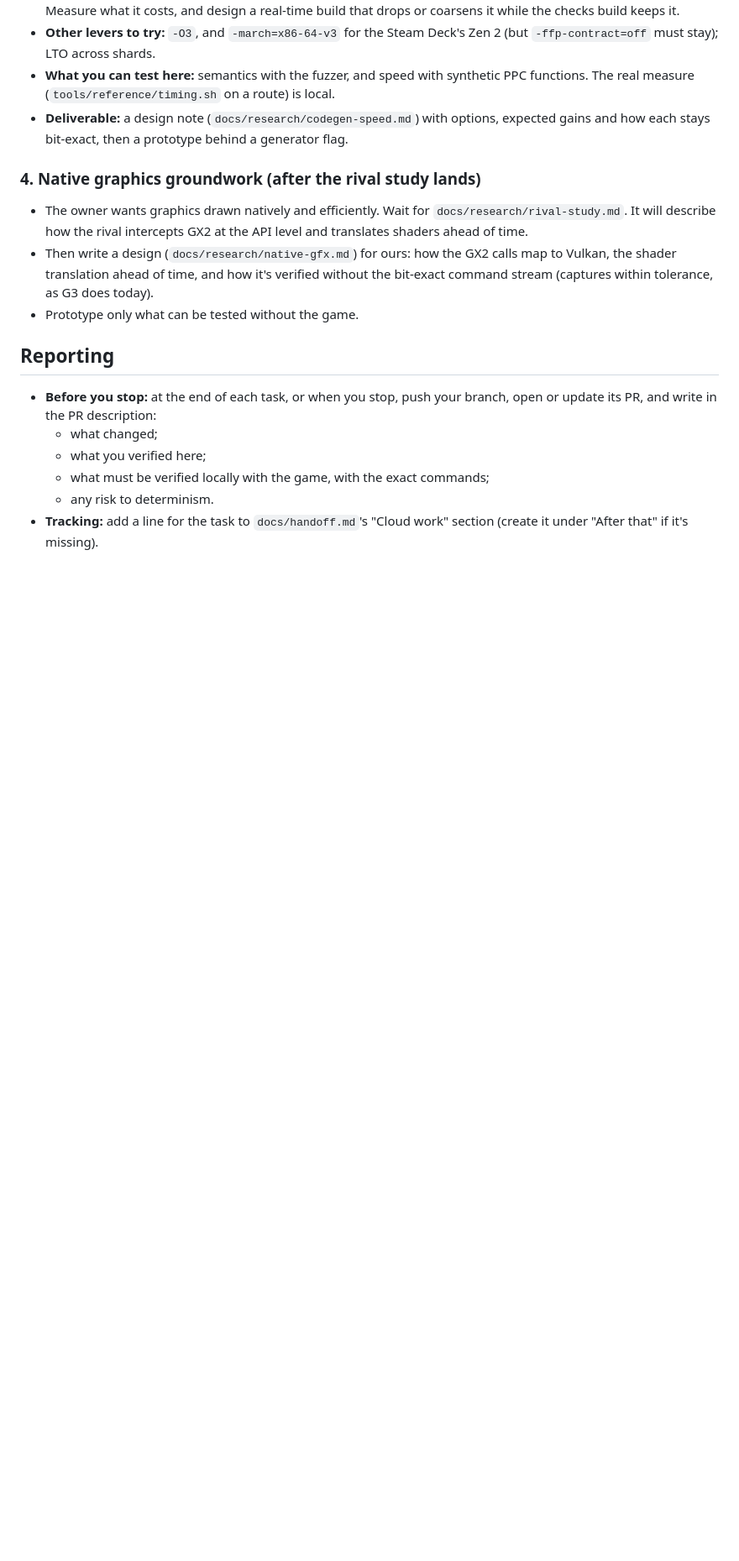
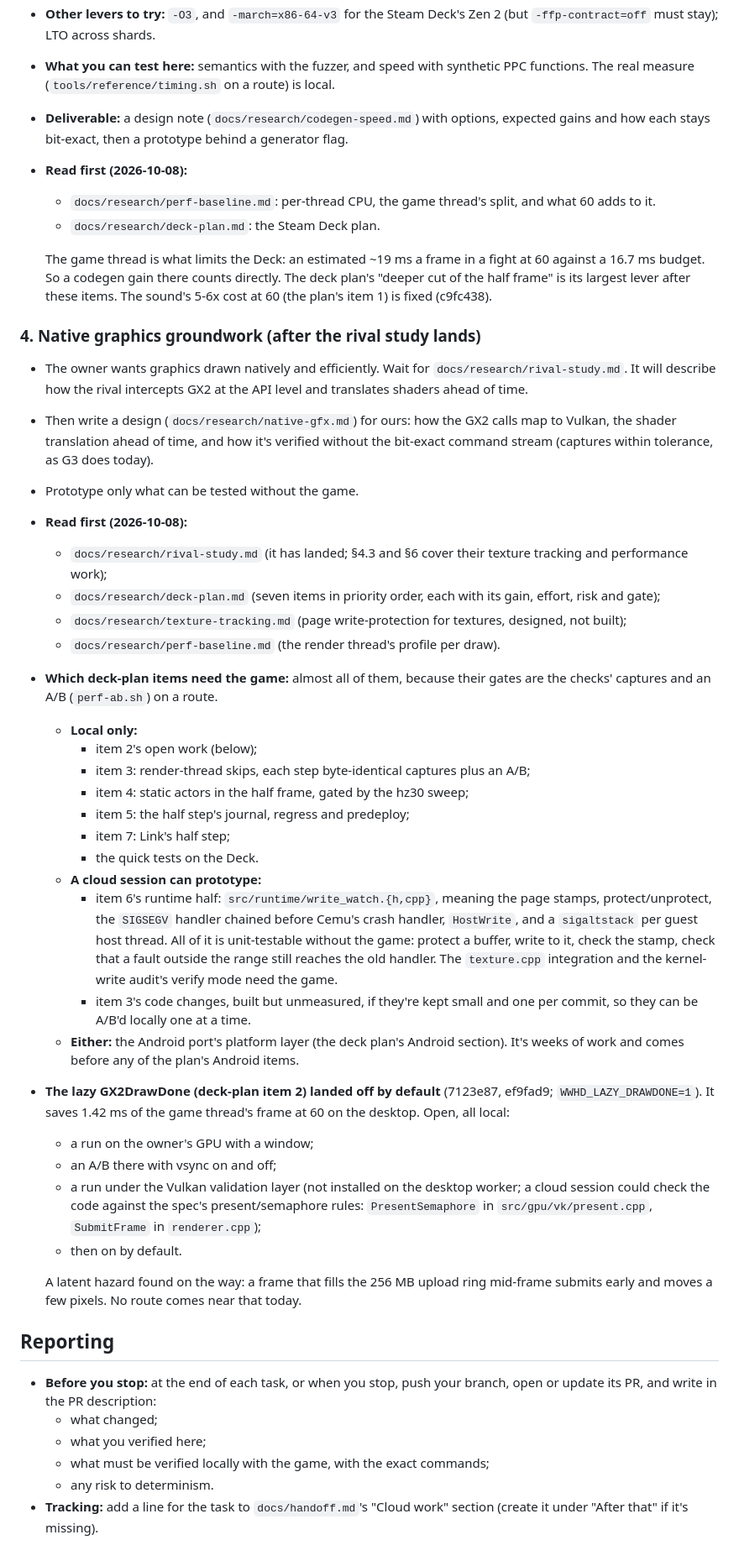
Before and after one commit to flossbud/WWHDRecomp, a Markdown page: docs/cloud-handoff.md, the part around one of its changes. Shown at 84% size. GitHub-like rendering; blank space fills up the shorter version.

Commit message:
WW-4: docs/cloud-handoff.md: tasks 3 and 4 point at deck-plan.md, perf-baseline.md, texture-tracking.md and rival-study.md, with which deck-plan items need the game and which a cloud session can prototype (write_watch's runtime half, unmeasured render-thread steps); the lazy GX2DrawDone's open items; the commit identity in cloud-handoff, handoff and handoff-prompt is flossbud's (session qa)
Co-Authored-By: Claude Opus 5.5 <noreply@anthropic.com>

```diff
--- a/docs/cloud-handoff.md
+++ b/docs/cloud-handoff.md
@@ -155,6 +155,13 @@ starting anything not on this list.
   The real measure (`tools/reference/timing.sh` on a route) is local.
 - **Deliverable:** a design note (`docs/research/codegen-speed.md`) with options, expected gains
   and how each stays bit-exact, then a prototype behind a generator flag.
+- **Read first (2026-10-08):**
+  - `docs/research/perf-baseline.md`: per-thread CPU, the game thread's split, and what 60 adds to it.
+  - `docs/research/deck-plan.md`: the Steam Deck plan.
+
+  The game thread is what limits the Deck: an estimated ~19 ms a frame in a fight at 60 against a 16.7 ms
+  budget. So a codegen gain there counts directly. The deck plan's "deeper cut of the half frame" is its largest
+  lever after these items. The sound's 5-6x cost at 60 (the plan's item 1) is fixed (c9fc438).
 
 ### 4. Native graphics groundwork (after the rival study lands)
 - The owner wants graphics drawn natively and efficiently. Wait for `docs/research/rival-study.md`.
@@ -164,6 +171,42 @@ starting anything not on this list.
   Vulkan, the shader translation ahead of time, and how it's verified without the bit-exact
   command stream (captures within tolerance, as G3 does today).
 - Prototype only what can be tested without the game.
+- **Read first (2026-10-08):**
+  - `docs/research/rival-study.md` (it has landed; §4.3 and §6 cover their texture tracking and performance
+    work);
+  - `docs/research/deck-plan.md` (seven items in priority order, each with its gain, effort, risk and gate);
+  - `docs/research/texture-tracking.md` (page write-protection for textures, designed, not built);
+  - `docs/research/perf-baseline.md` (the render thread's profile per draw).
+- **Which deck-plan items need the game:** almost all of them, because their gates are the checks' captures and
+  an A/B (`perf-ab.sh`) on a route.
+  - **Local only:**
+    - item 2's open work (below);
+    - item 3: render-thread skips, each step byte-identical captures plus an A/B;
+    - item 4: static actors in the half frame, gated by the hz30 sweep;
+    - item 5: the half step's journal, regress and predeploy;
+    - item 7: Link's half step;
+    - the quick tests on the Deck.
+  - **A cloud session can prototype:**
+    - item 6's runtime half: `src/runtime/write_watch.{h,cpp}`, meaning the page stamps, protect/unprotect, the
+      `SIGSEGV` handler chained before Cemu's crash handler, `HostWrite`, and a `sigaltstack` per guest host
+      thread. All of it is unit-testable without the game: protect a buffer, write to it, check the stamp,
+      check that a fault outside the range still reaches the old handler. The `texture.cpp` integration and
+      the kernel-write audit's verify mode need the game.
+    - item 3's code changes, built but unmeasured, if they're kept small and one per commit, so they can be
+      A/B'd locally one at a time.
+  - **Either:** the Android port's platform layer (the deck plan's Android section). It's weeks of work and
+    comes before any of the plan's Android items.
+- **The lazy GX2DrawDone (deck-plan item 2) landed off by default** (7123e87, ef9fad9; `WWHD_LAZY_DRAWDONE=1`).
+  It saves 1.42 ms of the game thread's frame at 60 on the desktop. Open, all local:
+  - a run on the owner's GPU with a window;
+  - an A/B there with vsync on and off;
+  - a run under the Vulkan validation layer (not installed on the desktop worker; a cloud session could check
+    the code against the spec's present/semaphore rules: `PresentSemaphore` in `src/gpu/vk/present.cpp`,
+    `SubmitFrame` in `renderer.cpp`);
+  - then on by default.
+
+  A latent hazard found on the way: a frame that fills the 256 MB upload ring mid-frame submits early and moves
+  a few pixels. No route comes near that today.
 
 ## Reporting
 
```
Also changed, not shown: other parts of docs/cloud-handoff.md (+1 -1 lines).
